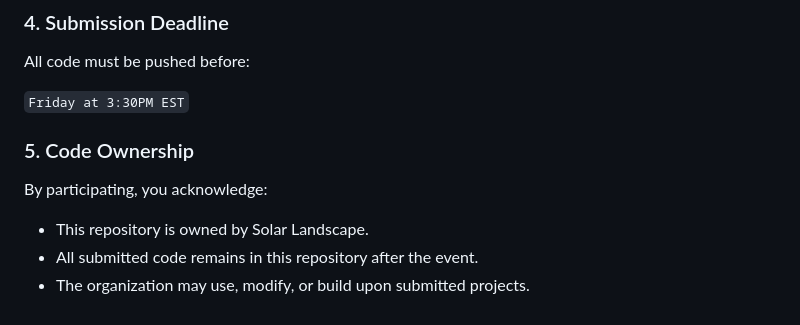
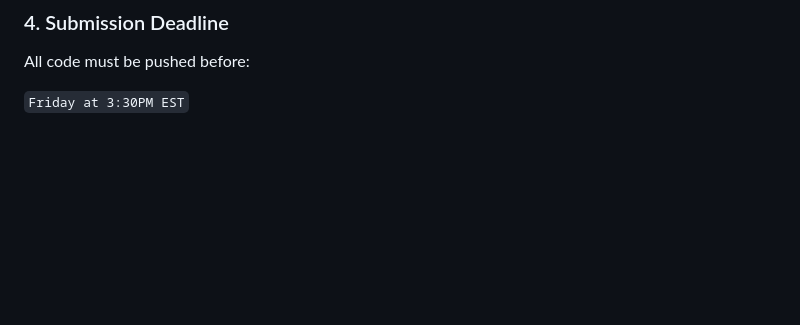
Before and after one commit to jeffcho565/SolorEdge-vs-Database, a Markdown page: README.md, the part around the change. GitHub-like rendering; blank space fills up the shorter version.

```diff
--- a/README.md
+++ b/README.md
@@ -215,10 +215,3 @@ git push
 All code must be pushed before:
 
 `Friday at 3:30PM EST`
-
-### 5. Code Ownership
-
-By participating, you acknowledge:
- - This repository is owned by Solar Landscape.
- - All submitted code remains in this repository after the event.
- - The organization may use, modify, or build upon submitted projects.
```
